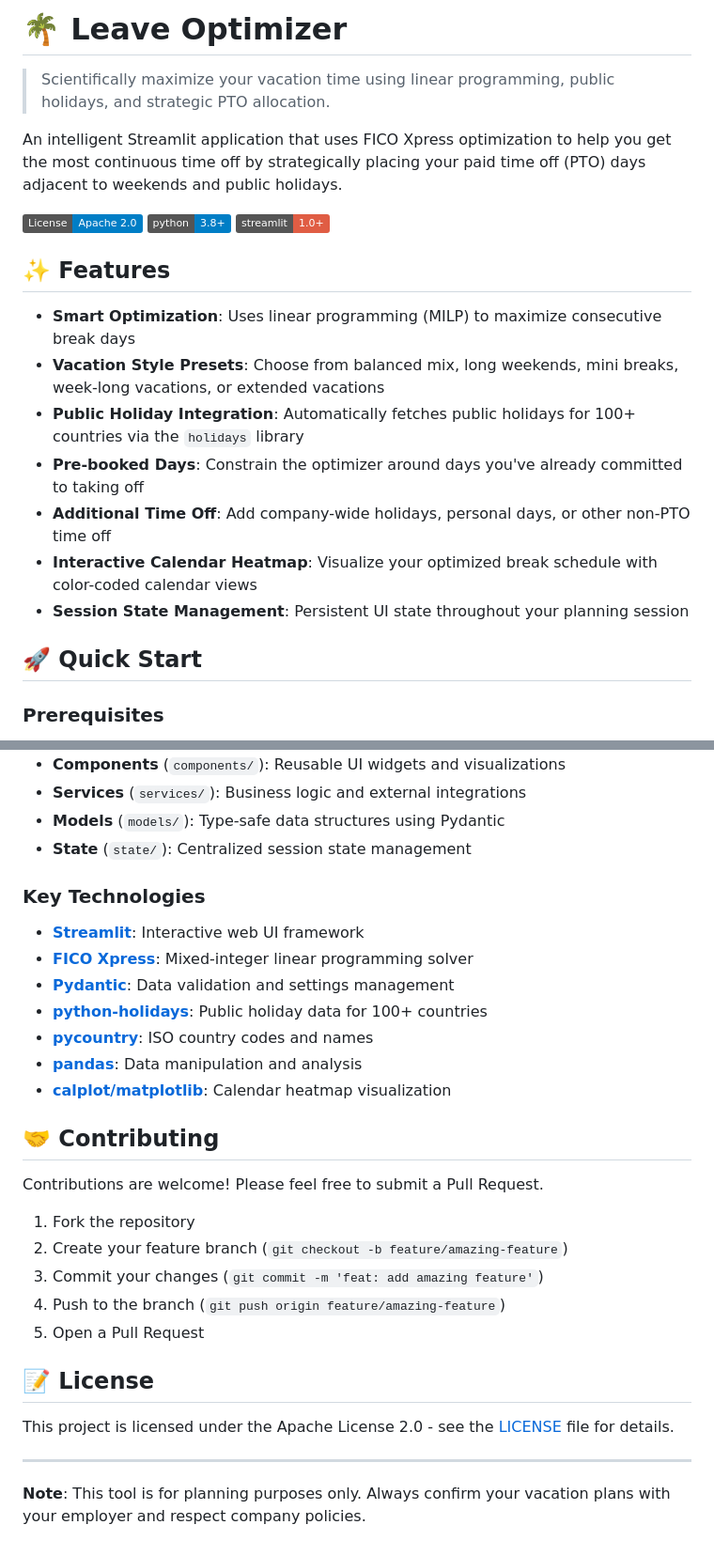
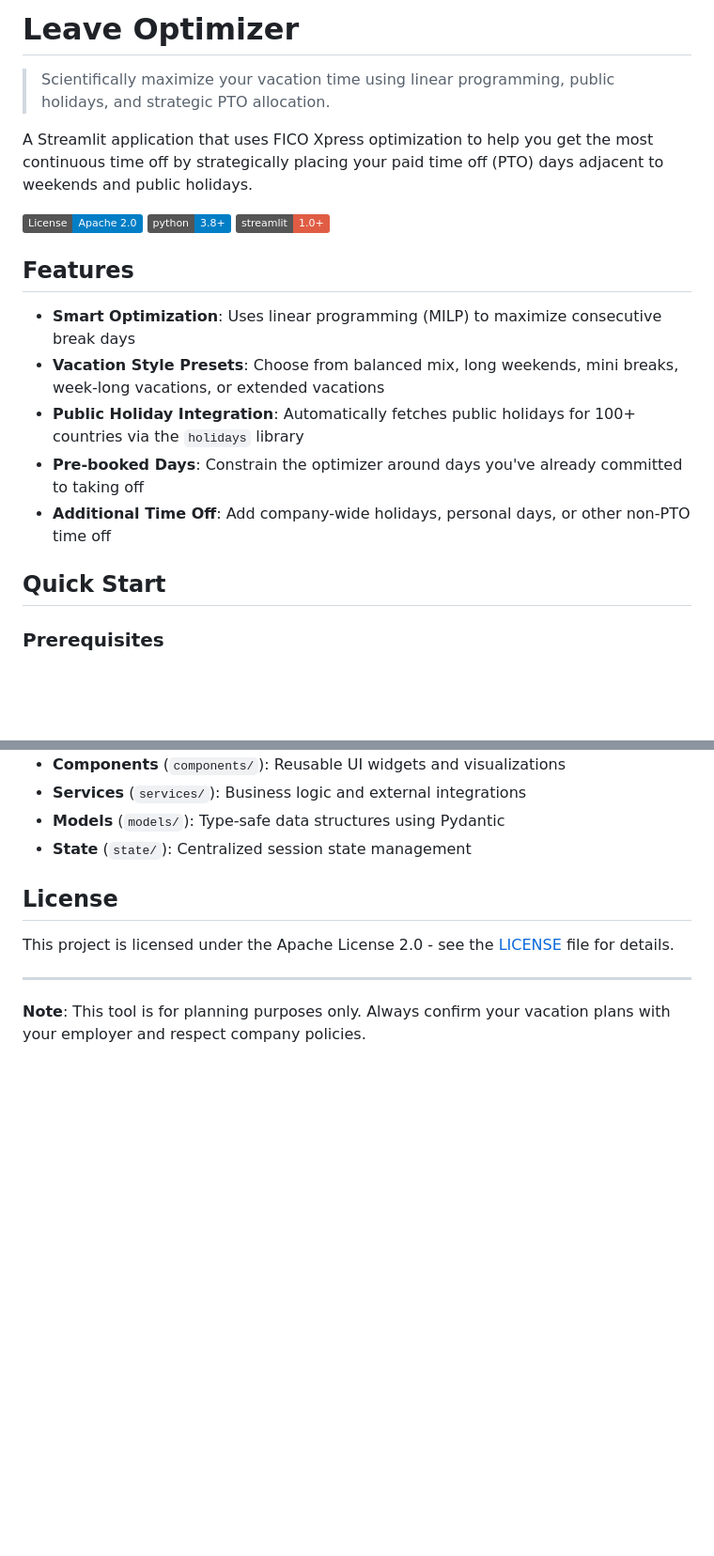
Before and after one commit to ngweimeng/leave-me-alone, a Markdown page: README.md, 2 parts joined by grey strips. Shown: that part at 94% size. GitHub-like rendering; badges without logos; blank space fills up the shorter version.

Commit message:
Refactor README structure and content
Updated README formatting and removed some sections.

```diff
--- a/README.md
+++ b/README.md
@@ -1,24 +1,22 @@
-# 🌴 Leave Optimizer
+# Leave Optimizer
 
 > Scientifically maximize your vacation time using linear programming, public holidays, and strategic PTO allocation.
 
-An intelligent Streamlit application that uses FICO Xpress optimization to help you get the most continuous time off by strategically placing your paid time off (PTO) days adjacent to weekends and public holidays.
+A Streamlit application that uses FICO Xpress optimization to help you get the most continuous time off by strategically placing your paid time off (PTO) days adjacent to weekends and public holidays.
 
 [![License](https://img.shields.io/badge/License-Apache_2.0-blue.svg)](LICENSE)
 [![Python](https://img.shields.io/badge/python-3.8+-blue.svg)](https://www.python.org/downloads/)
 [![Streamlit](https://img.shields.io/badge/streamlit-1.0+-red.svg)](https://streamlit.io)
 
-## ✨ Features
+## Features
 
 - **Smart Optimization**: Uses linear programming (MILP) to maximize consecutive break days
 - **Vacation Style Presets**: Choose from balanced mix, long weekends, mini breaks, week-long vacations, or extended vacations
 - **Public Holiday Integration**: Automatically fetches public holidays for 100+ countries via the `holidays` library
 - **Pre-booked Days**: Constrain the optimizer around days you've already committed to taking off
 - **Additional Time Off**: Add company-wide holidays, personal days, or other non-PTO time off
-- **Interactive Calendar Heatmap**: Visualize your optimized break schedule with color-coded calendar views
-- **Session State Management**: Persistent UI state throughout your planning session
 
-## 🚀 Quick Start
+## Quick Start
 
 ### Prerequisites
 
@@ -137,27 +135,7 @@ The application follows a clean architecture pattern:
 - **Models** (`models/`): Type-safe data structures using Pydantic
 - **State** (`state/`): Centralized session state management
 
-### Key Technologies
-
-- **[Streamlit](https://streamlit.io)**: Interactive web UI framework
-- **[FICO Xpress](https://www.fico.com/en/products/fico-xpress-optimization)**: Mixed-integer linear programming solver
-- **[Pydantic](https://pydantic-docs.helpmanual.io/)**: Data validation and settings management
-- **[python-holidays](https://github.com/dr-prodigy/python-holidays)**: Public holiday data for 100+ countries
-- **[pycountry](https://pypi.org/project/pycountry/)**: ISO country codes and names
-- **[pandas](https://pandas.pydata.org/)**: Data manipulation and analysis
-- **[calplot/matplotlib](https://matplotlib.org/)**: Calendar heatmap visualization
-
-## 🤝 Contributing
-
-Contributions are welcome! Please feel free to submit a Pull Request.
-
-1. Fork the repository
-2. Create your feature branch (`git checkout -b feature/amazing-feature`)
-3. Commit your changes (`git commit -m 'feat: add amazing feature'`)
-4. Push to the branch (`git push origin feature/amazing-feature`)
-5. Open a Pull Request
-
-## 📝 License
+## License
 
 This project is licensed under the Apache License 2.0 - see the [LICENSE](LICENSE) file for details.
 
```
Also changed, not shown: other parts of README.md (+2 -2 lines).
